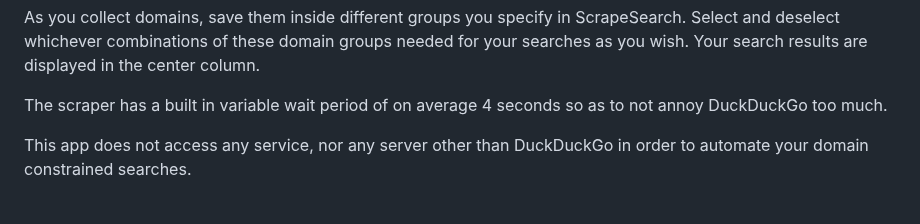
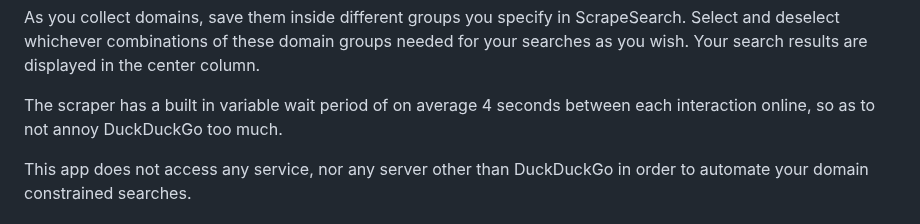
Before and after one commit to McZazz/ScrapeSearch, a Markdown page: README.md, the part around the change. Rendered like a GitHub page.

```diff
--- a/README.md
+++ b/README.md
@@ -28,7 +28,7 @@ So, we make scrapers and automate our domain constrained searches :)
 
 As you collect domains, save them inside different groups you specify in ScrapeSearch. Select and deselect whichever combinations of these domain groups needed for your searches as you wish. Your search results are displayed in the center column.
 
-The scraper has a built in variable wait period of on average 4 seconds so as to not annoy DuckDuckGo too much.
+The scraper has a built in variable wait period of on average 4 seconds between each interaction online, so as to not annoy DuckDuckGo too much.
 
 This app does not access any service, nor any server other than DuckDuckGo in order to automate your domain constrained searches.
 
```
